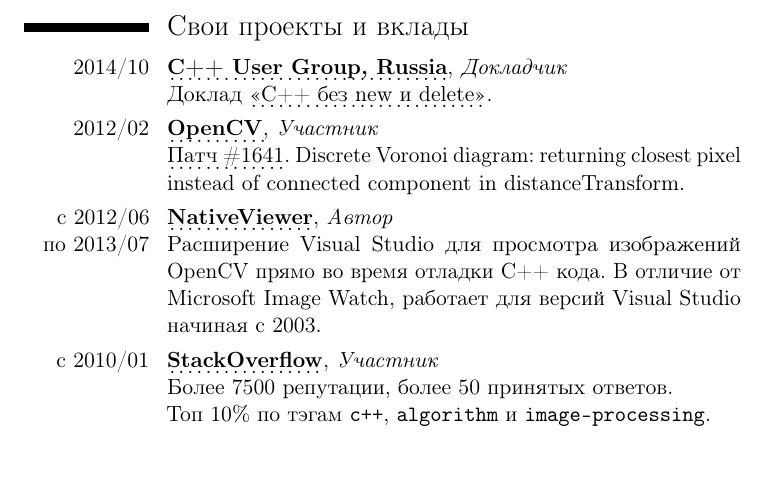
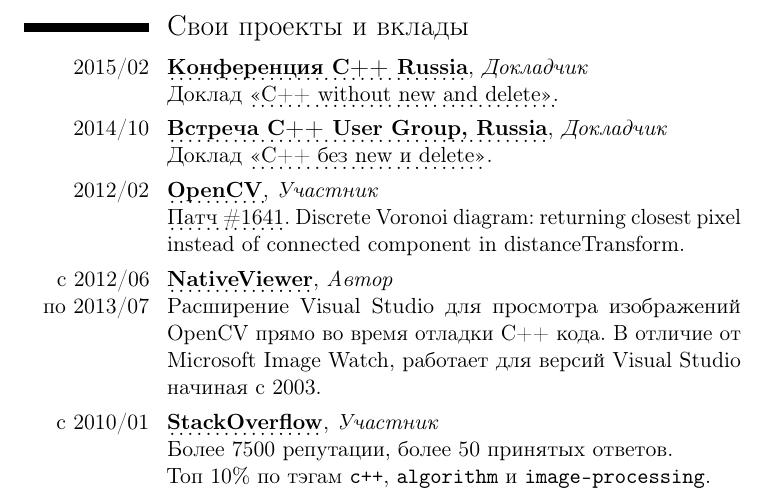
Before and after one commit to mmatrosov/cv, a LaTeX CV (matrosov-cv-rus.tex): part of page 3 of 4, cut so that both start at the same text, the shorter picture padded with empty space. Compiled offline with pdfLaTeX.

Commit message:
(+) Добавлена информация по Конференции C++ Russia

```diff
--- a/matrosov-cv-rus.tex
+++ b/matrosov-cv-rus.tex
@@ -85,9 +85,13 @@
 
 \section{Свои проекты и вклады}
 
+\cvitem{2015/02}{
+	\myhttplink[\textbf{Конференция C++ Russia}]{meetingcpp.ru/?page_id=233}, \emph{Докладчик} \newline
+	Доклад \myhttplink[<<С++ without new and delete>>]{meetingcpp.ru/?page_id=608}.
+}
 \cvitem{2014/10}{
-	\myhttplink[\textbf{C++ User Group, Russia}]{meetingcpp.ru}, \emph{Докладчик} \newline
-	Доклад \myhttplink[<<С++ без new и delete>>]{meetingcpp.ru/?p=250}.
+	\myhttplink[\textbf{Встреча C++ User Group, Russia}]{meetingcpp.ru/?p=250}, \emph{Докладчик} \newline
+	Доклад \myhttplink[<<С++ без new и delete>>]{www.slideshare.net/sermp/c-without-new-and-delete-russian-c-user-group}.
 }
 \cvitem{2012/02}{
 	\myhttplink[\textbf{OpenCV}]{code.opencv.org/users/915}, \emph{Участник} \newline
```
Also changed, not shown: matrosov-cv-eng.tex (+6 -2 lines).
